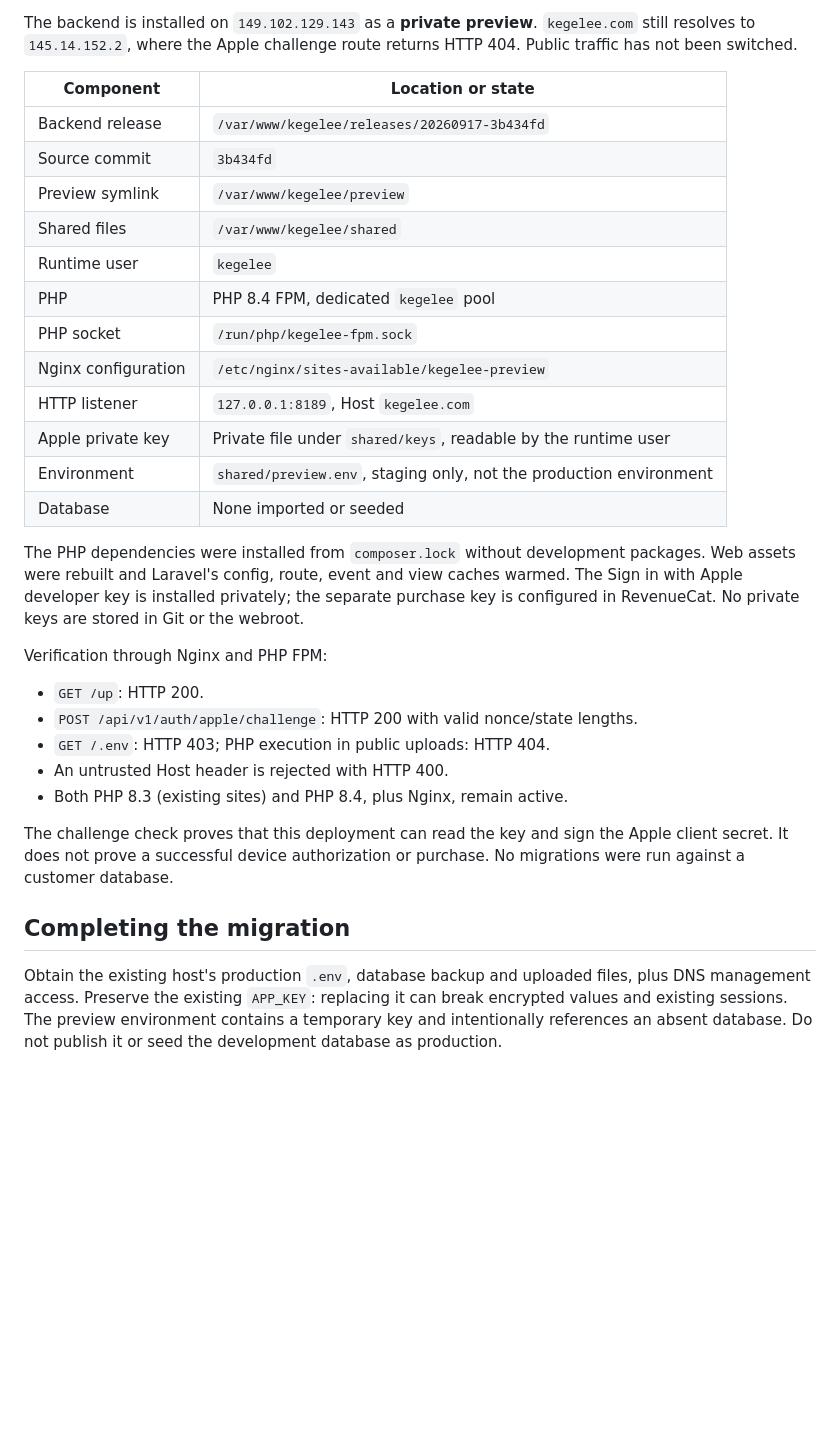
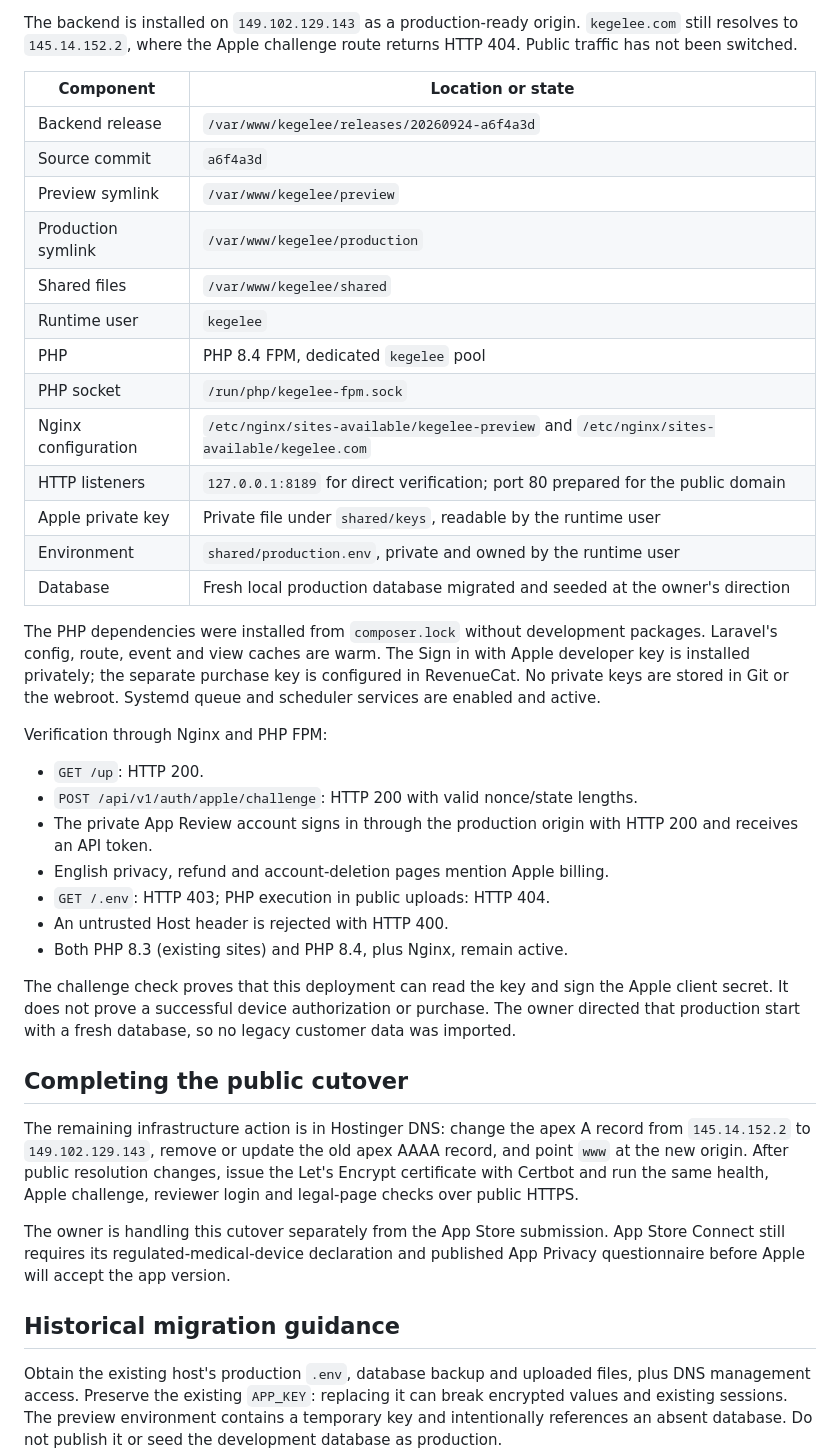
Before and after one commit to thetahayasin/kegelee, a Markdown page: docs/server-deployment.md, the part around one of its changes. Drawn GitHub-style; blank space fills up the shorter version.

Commit message:
Document final iOS review declarations

```diff
--- a/docs/server-deployment.md
+++ b/docs/server-deployment.md
@@ -4,42 +4,59 @@
 
-The backend is installed on `149.102.129.143` as a **private preview**.
+The backend is installed on `149.102.129.143` as a production-ready origin.
 `kegelee.com` still resolves to `145.14.152.2`, where the Apple challenge route
 returns HTTP 404. Public traffic has not been switched.
 
 | Component | Location or state |
 | --- | --- |
-| Backend release | `/var/www/kegelee/releases/20260917-3b434fd` |
-| Source commit | `3b434fd` |
+| Backend release | `/var/www/kegelee/releases/20260924-a6f4a3d` |
+| Source commit | `a6f4a3d` |
 | Preview symlink | `/var/www/kegelee/preview` |
+| Production symlink | `/var/www/kegelee/production` |
 | Shared files | `/var/www/kegelee/shared` |
 | Runtime user | `kegelee` |
 | PHP | PHP 8.4 FPM, dedicated `kegelee` pool |
 | PHP socket | `/run/php/kegelee-fpm.sock` |
-| Nginx configuration | `/etc/nginx/sites-available/kegelee-preview` |
-| HTTP listener | `127.0.0.1:8189`, Host `kegelee.com` |
+| Nginx configuration | `/etc/nginx/sites-available/kegelee-preview` and `/etc/nginx/sites-available/kegelee.com` |
+| HTTP listeners | `127.0.0.1:8189` for direct verification; port 80 prepared for the public domain |
 | Apple private key | Private file under `shared/keys`, readable by the runtime user |
-| Environment | `shared/preview.env`, staging only, not the production environment |
-| Database | None imported or seeded |
+| Environment | `shared/production.env`, private and owned by the runtime user |
+| Database | Fresh local production database migrated and seeded at the owner's direction |
 
 The PHP dependencies were installed from `composer.lock` without development
-packages. Web assets were rebuilt and Laravel's config, route, event and view
-caches warmed. The Sign in with Apple developer key is installed privately;
-the separate purchase key is configured in RevenueCat. No private keys are
-stored in Git or the webroot.
+packages. Laravel's config, route, event and view caches are warm. The Sign in
+with Apple developer key is installed privately; the separate purchase key is
+configured in RevenueCat. No private keys are stored in Git or the webroot.
+Systemd queue and scheduler services are enabled and active.
 
 Verification through Nginx and PHP FPM:
 
 - `GET /up`: HTTP 200.
 - `POST /api/v1/auth/apple/challenge`: HTTP 200 with valid nonce/state lengths.
+- The private App Review account signs in through the production origin with
+  HTTP 200 and receives an API token.
+- English privacy, refund and account-deletion pages mention Apple billing.
 - `GET /.env`: HTTP 403; PHP execution in public uploads: HTTP 404.
 - An untrusted Host header is rejected with HTTP 400.
 - Both PHP 8.3 (existing sites) and PHP 8.4, plus Nginx, remain active.
 
 The challenge check proves that this deployment can read the key and sign the
 Apple client secret. It does not prove a successful device authorization or
-purchase. No migrations were run against a customer database.
+purchase. The owner directed that production start with a fresh database, so
+no legacy customer data was imported.
 
-## Completing the migration
+## Completing the public cutover
+
+The remaining infrastructure action is in Hostinger DNS: change the apex A
+record from `145.14.152.2` to `149.102.129.143`, remove or update the old apex
+AAAA record, and point `www` at the new origin. After public resolution changes,
+issue the Let's Encrypt certificate with Certbot and run the same health,
+Apple challenge, reviewer login and legal-page checks over public HTTPS.
+
+The owner is handling this cutover separately from the App Store submission.
+App Store Connect still requires its regulated-medical-device declaration and
+published App Privacy questionnaire before Apple will accept the app version.
+
+## Historical migration guidance
 
 Obtain the existing host's production `.env`, database backup and uploaded
 files, plus DNS management access. Preserve the existing `APP_KEY`: replacing
```
Also changed, not shown: other parts of docs/server-deployment.md (+1 -1 lines), 2 other files.
